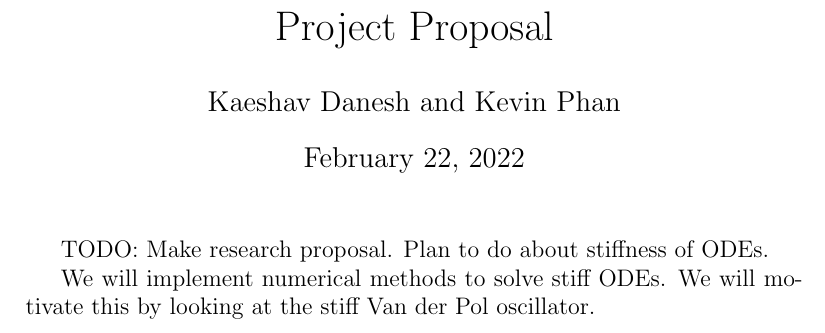
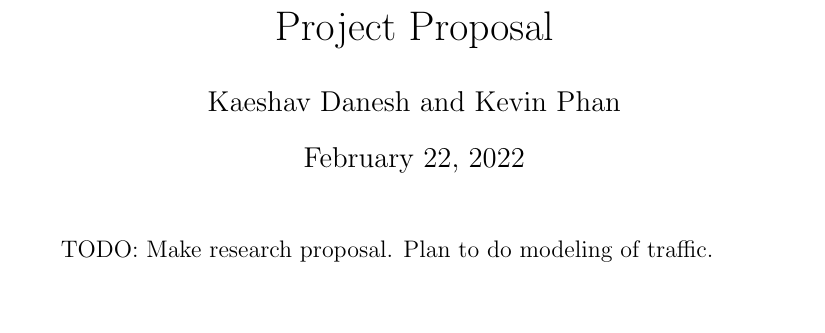
Before and after one commit to ph-kev/Sci-Comp-Project, a LaTeX document (Proposal/proposal.tex): part of the page, cut so that both start at the same text. Compiled offline with pdfLaTeX.

Commit message:
Change proposal

```diff
--- a/Proposal/proposal.tex
+++ b/Proposal/proposal.tex
@@ -12,7 +12,5 @@
 
 \begin{document}
 	\maketitle
-    TODO: Make research proposal. Plan to do about stiffness of ODEs.
-
-    We will implement numerical methods to solve stiff ODEs. We will motivate this by looking at the stiff Van der Pol oscillator.
+    TODO: Make research proposal. Plan to do modeling of traffic.
 \end{document}
```
Also changed, not shown: Paper/projectPaper.tex (+1 -0 lines), Paper/projectPaper.pdf, README.md.
